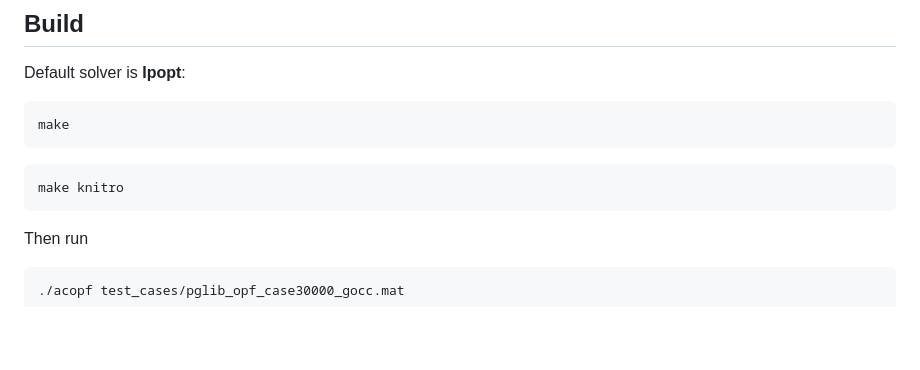
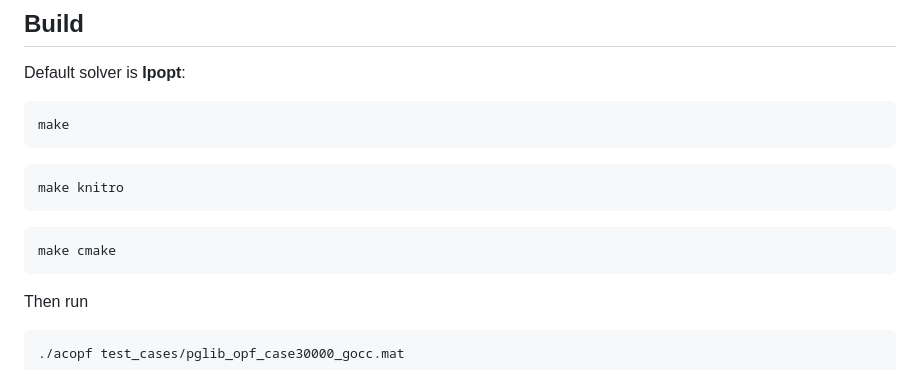
Before and after one commit to BabakTaheri1/acopf_cpp, a Markdown page: ReadMe.md, the part around the change. Rendered like a GitHub page; blank space fills up the shorter version.

````diff
--- a/ReadMe.md
+++ b/ReadMe.md
@@ -29,6 +29,9 @@ make
 ```
 ```bash
 make knitro
+```
+ ```bash
+make cmake
 ```
 
 Then run
````
